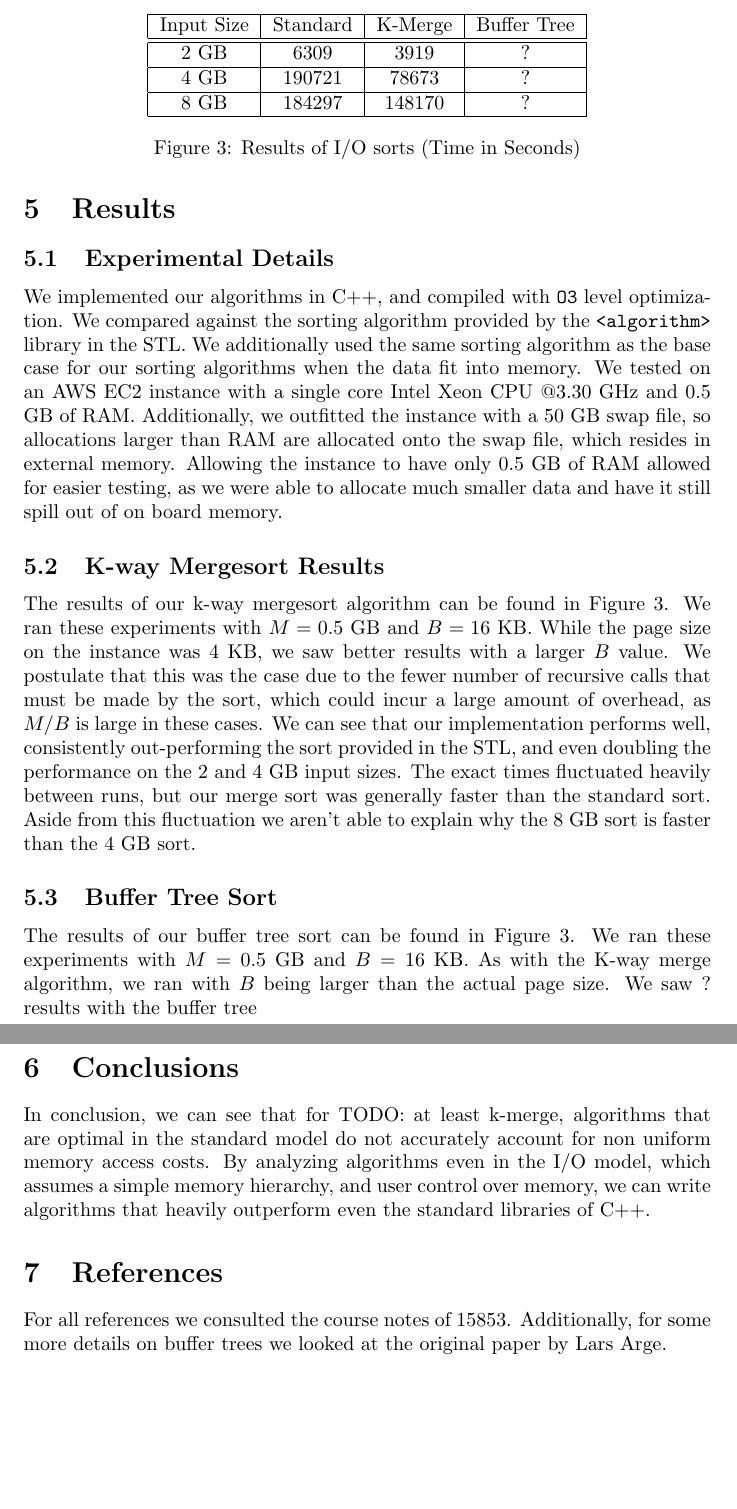
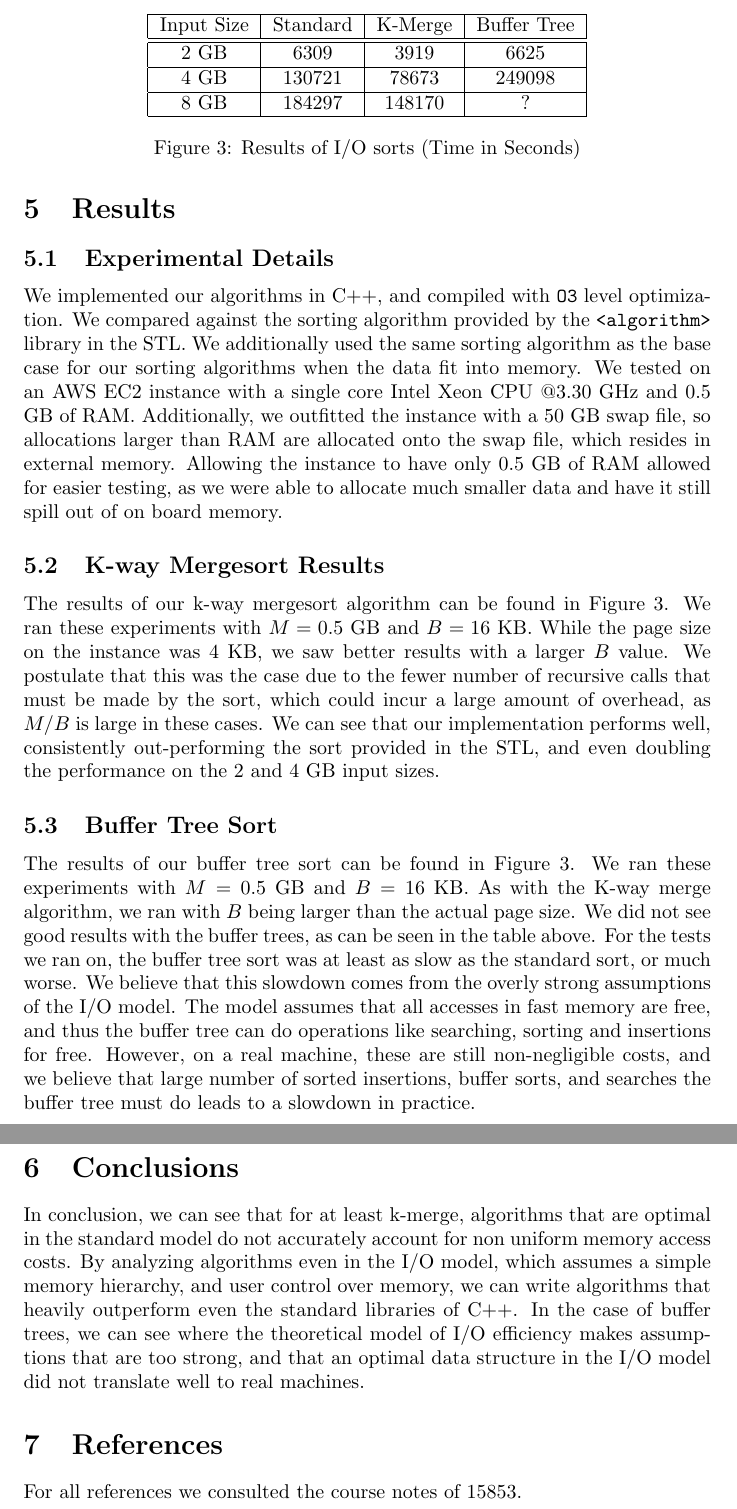
Before and after one commit to rohany/15853-final-project, a LaTeX document (papers/report.tex): two parts of pages 5 and 6 of 6, joined at a grey line, cut so that both start at the same text, the shorter picture padded with empty space. Compiled offline with pdfLaTeX.

Commit message:
report updates

```diff
--- a/papers/report.tex
+++ b/papers/report.tex
@@ -297,9 +297,9 @@ on board memory.
     Input Size & Standard & K-Merge & Buffer Tree \\
     \hline
     \hline
-    2 GB & 6309 & 3919 & ? \\
+    2 GB & 6309 & 3919 & 6625 \\
     \hline
-    4 GB & 190721 & 78673 & ? \\
+    4 GB & 130721 & 78673 & 249098 \\ % RERUN THIS?
     \hline
     8 GB & 184297 & 148170 & ? \\
     \hline
@@ -324,10 +324,10 @@ made by the sort, which could incur a large amount of overhead, as $M/B$ is larg
 We can see that our implementation performs well, consistently out-performing the sort
 provided in the STL, and even doubling the performance on the 2 and 4 GB input sizes.
 %
-The exact times fluctuated heavily between runs, but our merge sort was generally faster than the
-standard sort.
-%
-Aside from this fluctuation we aren't able to explain why the 8 GB sort is faster than the 4 GB sort.
+% The exact times fluctuated heavily between runs, but our merge sort was generally faster than the
+% standard sort.
+% %
+% Aside from this fluctuation we aren't able to explain why the 8 GB sort is faster than the 4 GB sort.
 
 \subsection{Buffer Tree Sort}
 
@@ -337,12 +337,24 @@ We ran these experiments with $M = 0.5$ GB and $B = 16$ KB.
 %
 As with the K-way merge algorithm, we ran with $B$ being larger than the actual page size.
 %
-We saw ? results with the buffer tree
-
+We did not see good results with the buffer trees, as can be seen in the table above.
+%
+For the tests we ran on, the buffer tree sort was at least as slow as the standard sort,
+or much worse.
+%
+We believe that this slowdown comes from the overly strong assumptions of the I/O
+model.
+%
+The model assumes that all accesses in fast memory are free, and thus the buffer tree
+can do operations like searching, sorting and insertions for free.
+%
+However, on a real machine, these are still non-negligible costs, and we believe that
+large number of sorted insertions, buffer sorts, and searches the buffer tree must do leads
+to a slowdown in practice.
 
 \section{Conclusions}
 
-In conclusion, we can see that for TODO: at least k-merge,
+In conclusion, we can see that for at least k-merge,
 algorithms that are optimal in the standard model do not accurately
 account for non uniform memory access costs.
 %
@@ -350,12 +362,13 @@ By analyzing algorithms even in the I/O model, which assumes
 a simple memory hierarchy, and user control over memory,
 we can write algorithms that heavily outperform
 even the standard libraries of C++.
+%
+In the case of buffer trees, we can see where the theoretical model of
+I/O efficiency makes assumptions that are too strong, and that an optimal
+data structure in the I/O model did not translate well to real machines.
 
 \section{References}
 
 For all references we consulted the course notes of 15853.
-%
-Additionally, for some more details on buffer trees we looked at the
-original paper by Lars Arge.
 
 \end{document}
```
